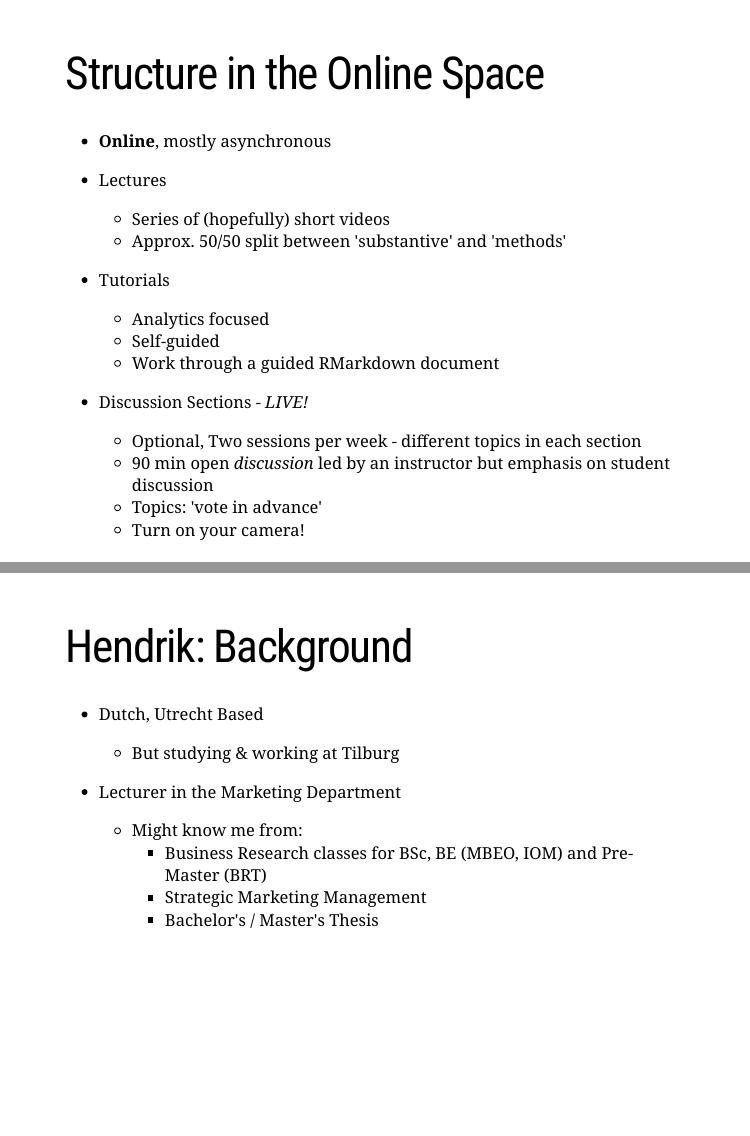
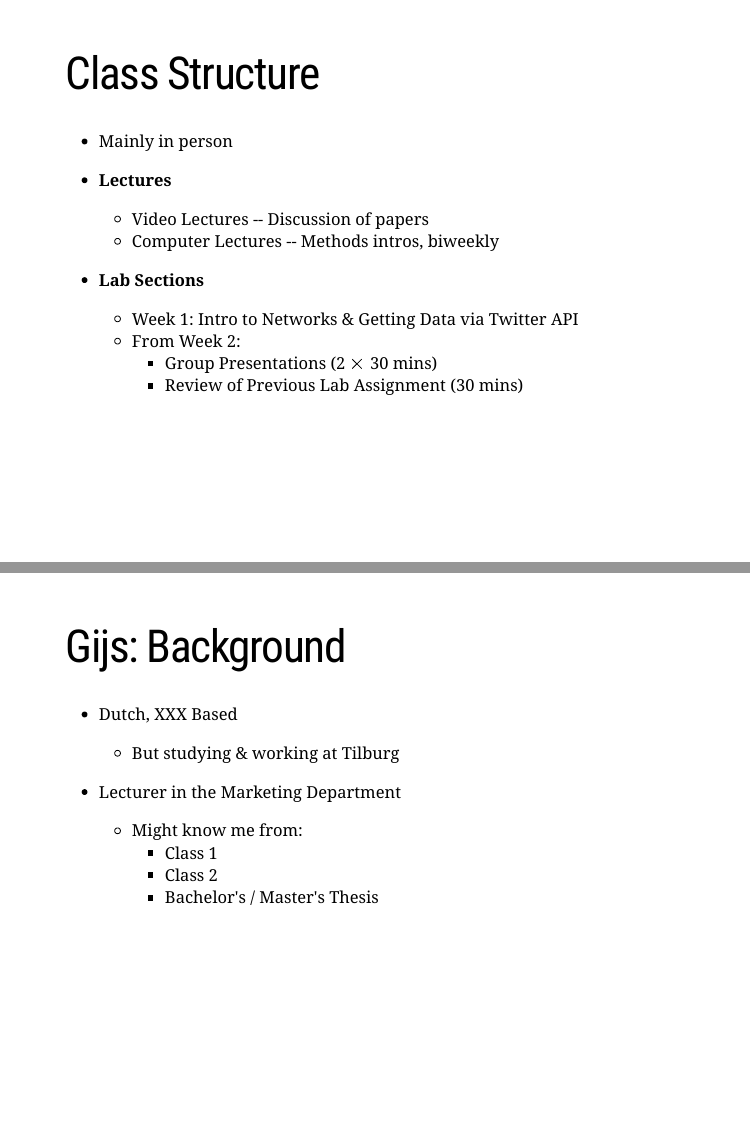
Before and after one commit to tisem-digital-marketing/smwa-lecture-intro, an R Markdown document (slides.Rmd): pages 5 and 14 of 33, joined at a grey line. Rendered offline with R 4.5, knitr and Pandoc, with nearby package versions; the slides are laid out offline by our stand-in for remark.js, each with all of its steps uncovered, in fonts that may differ from those the slides ask for, and without slide numbers, shadows or browser add-ons; a font, style sheet, LaTeX package, included part or bibliography that could not be used is replaced or left out.

Commit message:
update first two sections for 2022

```diff
--- a/slides.Rmd
+++ b/slides.Rmd
@@ -38,24 +38,19 @@ class: inverse, center, middle
 # Logistics
 
 ---
-# Structure in the Online Space
+# Class Structure
 
-* **Online**, mostly asynchronous
+* Mainly in person
 
-* Lectures
-  * Series of (hopefully) short videos
-  * Approx. 50/50 split between 'substantive' and 'methods'
+* **Lectures**
+  * Video Lectures -- Discussion of papers
+  * Computer Lectures -- Methods intros, biweekly
 
-* Tutorials
-  * Analytics focused
-  * Self-guided
-  * Work through a guided RMarkdown document
-
-* Discussion Sections - *LIVE!*
-  * Optional, Two sessions per week - different topics in each section
-  * 90 min open *discussion* led by an instructor but emphasis on student discussion
-  * Topics: 'vote in advance'
-  * Turn on your camera!
+* **Lab Sections**
+  * Week 1: Intro to Networks & Getting Data via Twitter API
+  * From Week 2:
+    * Group Presentations (2 $\times$ 30 mins)
+    * Review of Previous Lab Assignment (30 mins)
 
 ---
 class: font140
@@ -184,15 +179,15 @@ Why is all this relevant?
 
 ---
 class: font160
-# Hendrik: Background
+# Gijs: Background
 
-* Dutch, Utrecht Based
+* Dutch, XXX Based
   * But studying & working at Tilburg
 
 * Lecturer in the Marketing Department
   * Might know me from:
-    - Business Research classes for BSc, BE (MBEO, IOM) and Pre-Master (BRT)
-    - Strategic Marketing Management
+    - Class 1
+    - Class 2
     - Bachelor's / Master's Thesis
 
 ---
```
Also changed, not shown: slides.Rmd (26 more changed lines).
